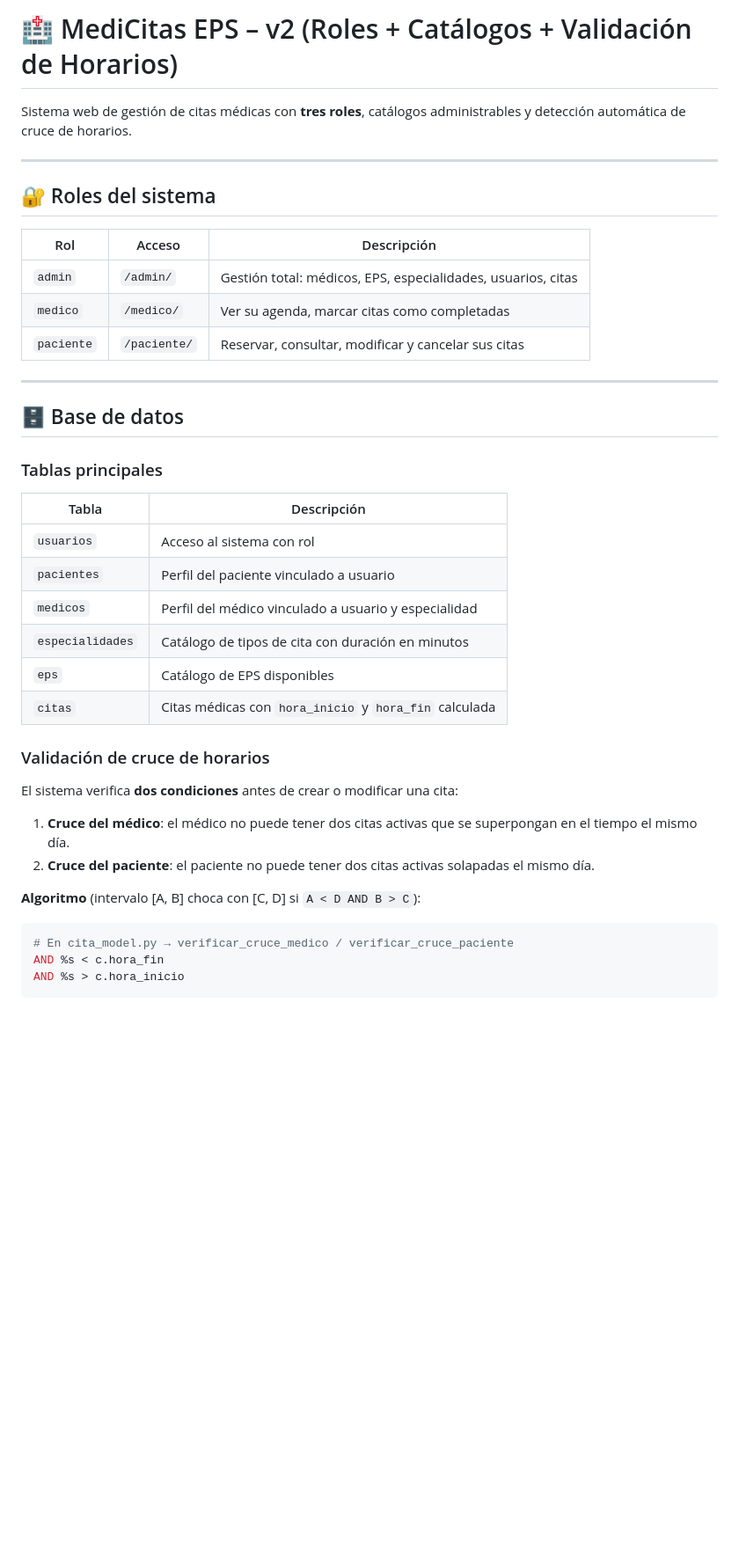
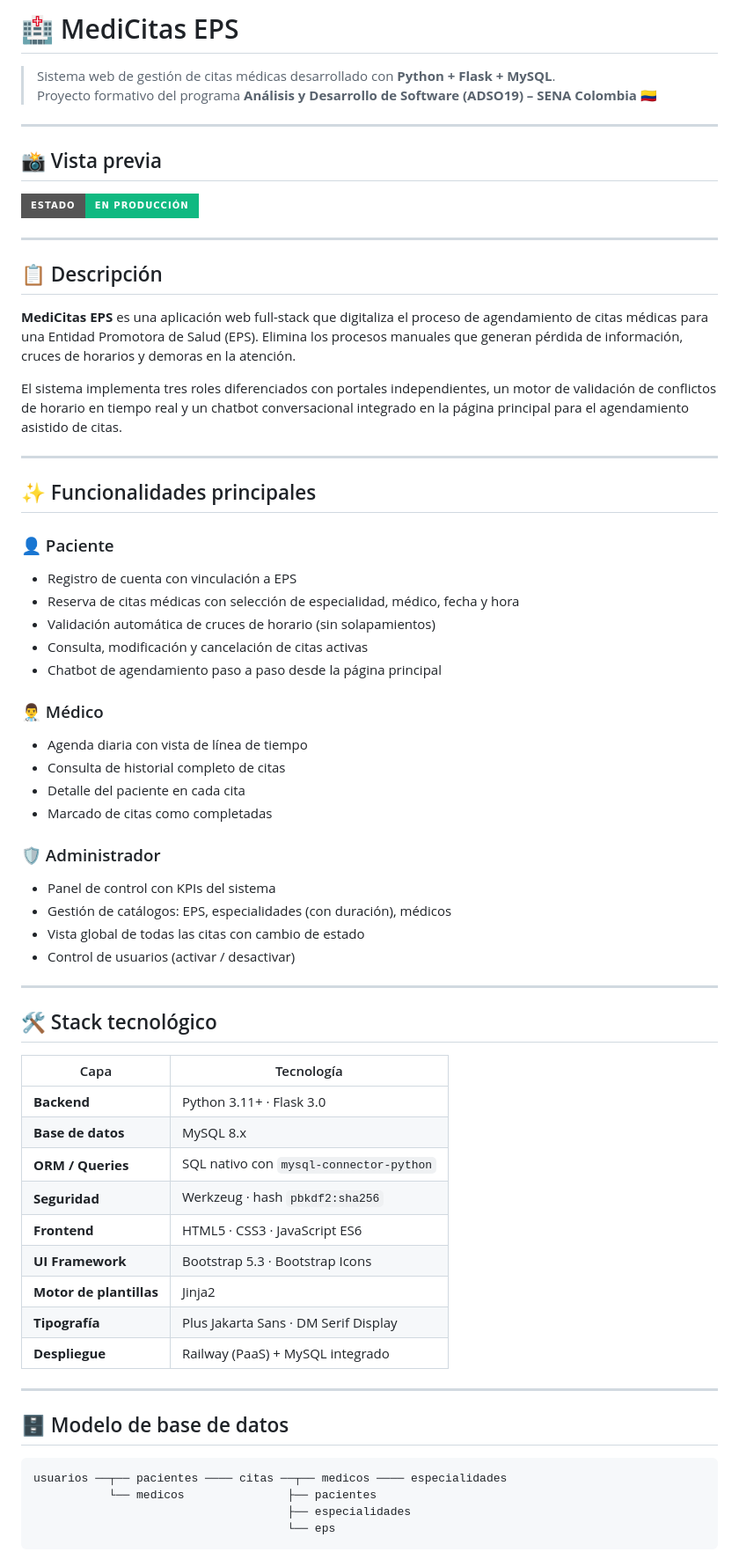
Before and after one commit to medicitasips/MediCitas-IPS, a Markdown page: README.md, the part around one of its changes. Shown at 88% size. Drawn GitHub-style; badges without logos; blank space fills up the shorter version.

````diff
--- a/README.md
+++ b/README.md
@@ -1,44 +1,70 @@
-# 🏥 MediCitas EPS – v2 (Roles + Catálogos + Validación de Horarios)
+# 🏥 MediCitas EPS
 
-Sistema web de gestión de citas médicas con **tres roles**, catálogos administrables y detección automática de cruce de horarios.
+> Sistema web de gestión de citas médicas desarrollado con **Python + Flask + MySQL**.
+> Proyecto formativo del programa **Análisis y Desarrollo de Software (ADSO19) – SENA Colombia 🇨🇴**
 
 ---
 
-## 🔐 Roles del sistema
+## 📸 Vista previa
 
-| Rol | Acceso | Descripción |
-|-----|--------|-------------|
-| `admin` | `/admin/` | Gestión total: médicos, EPS, especialidades, usuarios, citas |
-| `medico` | `/medico/` | Ver su agenda, marcar citas como completadas |
-| `paciente` | `/paciente/` | Reservar, consultar, modificar y cancelar sus citas |
+<!-- Reemplaza esta línea con una captura de pantalla de tu app en Railway -->
+![MediCitas EPS – Página principal](https://img.shields.io/badge/Estado-En%20producción-10b981?style=for-the-badge)
 
 ---
 
-## 🗄️ Base de datos
+## 📋 Descripción
 
-### Tablas principales
+**MediCitas EPS** es una aplicación web full-stack que digitaliza el proceso de agendamiento de citas médicas para una Entidad Promotora de Salud (EPS). Elimina los procesos manuales que generan pérdida de información, cruces de horarios y demoras en la atención.
 
-| Tabla | Descripción |
-|-------|-------------|
-| `usuarios` | Acceso al sistema con rol |
-| `pacientes` | Perfil del paciente vinculado a usuario |
-| `medicos` | Perfil del médico vinculado a usuario y especialidad |
-| `especialidades` | Catálogo de tipos de cita con duración en minutos |
-| `eps` | Catálogo de EPS disponibles |
-| `citas` | Citas médicas con `hora_inicio` y `hora_fin` calculada |
+El sistema implementa tres roles diferenciados con portales independientes, un motor de validación de conflictos de horario en tiempo real y un chatbot conversacional integrado en la página principal para el agendamiento asistido de citas.
 
-### Validación de cruce de horarios
+---
 
-El sistema verifica **dos condiciones** antes de crear o modificar una cita:
+## ✨ Funcionalidades principales
 
-1. **Cruce del médico**: el médico no puede tener dos citas activas que se superpongan en el tiempo el mismo día.
-2. **Cruce del paciente**: el paciente no puede tener dos citas activas solapadas el mismo día.
+### 👤 Paciente
+- Registro de cuenta con vinculación a EPS
+- Reserva de citas médicas con selección de especialidad, médico, fecha y hora
+- Validación automática de cruces de horario (sin solapamientos)
+- Consulta, modificación y cancelación de citas activas
+- Chatbot de agendamiento paso a paso desde la página principal
 
-**Algoritmo** (intervalo [A, B] choca con [C, D] si `A < D AND B > C`):
+### 👨‍⚕️ Médico
+- Agenda diaria con vista de línea de tiempo
+- Consulta de historial completo de citas
+- Detalle del paciente en cada cita
+- Marcado de citas como completadas
 
-```python
-# En cita_model.py → verificar_cruce_medico / verificar_cruce_paciente
-AND %s < c.hora_fin
-AND %s > c.hora_inicio
+### 🛡️ Administrador
+- Panel de control con KPIs del sistema
+- Gestión de catálogos: EPS, especialidades (con duración), médicos
+- Vista global de todas las citas con cambio de estado
+- Control de usuarios (activar / desactivar)
+
+---
+
+## 🛠️ Stack tecnológico
+
+| Capa | Tecnología |
+|------|-----------|
+| **Backend** | Python 3.11+ · Flask 3.0 |
+| **Base de datos** | MySQL 8.x |
+| **ORM / Queries** | SQL nativo con `mysql-connector-python` |
+| **Seguridad** | Werkzeug · hash `pbkdf2:sha256` |
+| **Frontend** | HTML5 · CSS3 · JavaScript ES6 |
+| **UI Framework** | Bootstrap 5.3 · Bootstrap Icons |
+| **Motor de plantillas** | Jinja2 |
+| **Tipografía** | Plus Jakarta Sans · DM Serif Display |
+| **Despliegue** | Railway (PaaS) + MySQL integrado |
+
+---
+
+## 🗄️ Modelo de base de datos
+
+```
+usuarios ──┬── pacientes ──── citas ──┬── medicos ──── especialidades
+           └── medicos               ├── pacientes
+                                     ├── especialidades
+                                     └── eps
 ```
 
````
Also changed, not shown: other parts of README.md (+112 -66 lines).
